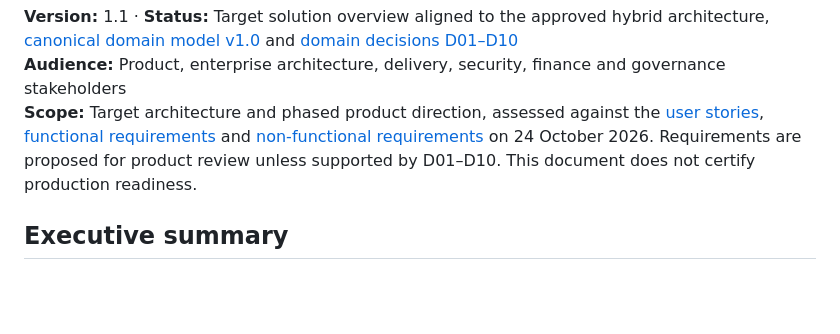
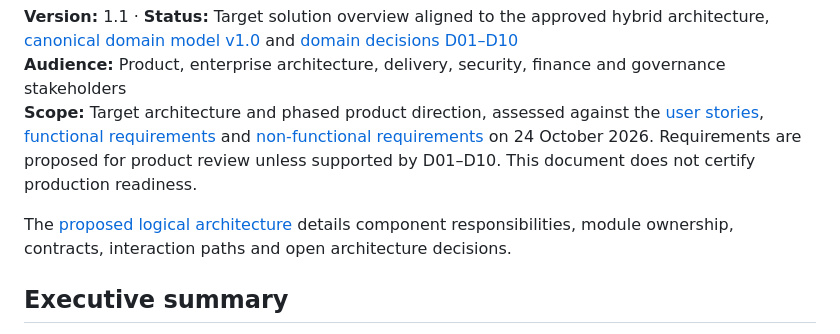
Before and after one commit to squire1310/Strategic_Portfolio_Management, a Markdown page: docs/solution-overview.md, the part around the change. Drawn GitHub-style; blank space fills up the shorter version.

Commit message:
Link proposed logical architecture from overview

```diff
--- a/docs/solution-overview.md
+++ b/docs/solution-overview.md
@@ -3,6 +3,8 @@
 **Version:** 1.1 · **Status:** Target solution overview aligned to the approved hybrid architecture, [canonical domain model v1.0](../reconciled-core/docs/canonical-domain-model-v1.0.md) and [domain decisions D01–D10](../reconciled-core/docs/domain-decisions-v1.0.md)
 **Audience:** Product, enterprise architecture, delivery, security, finance and governance stakeholders
 **Scope:** Target architecture and phased product direction, assessed against the [user stories](../requirements/user-stories.md), [functional requirements](../requirements/functional-requirements.md) and [non-functional requirements](../requirements/non-functional-requirements.md) on 24 October 2026. Requirements are proposed for product review unless supported by D01–D10. This document does not certify production readiness.
+
+The [proposed logical architecture](logical-architecture.md) details component responsibilities, module ownership, contracts, interaction paths and open architecture decisions.
 
 ## Executive summary
 
```
